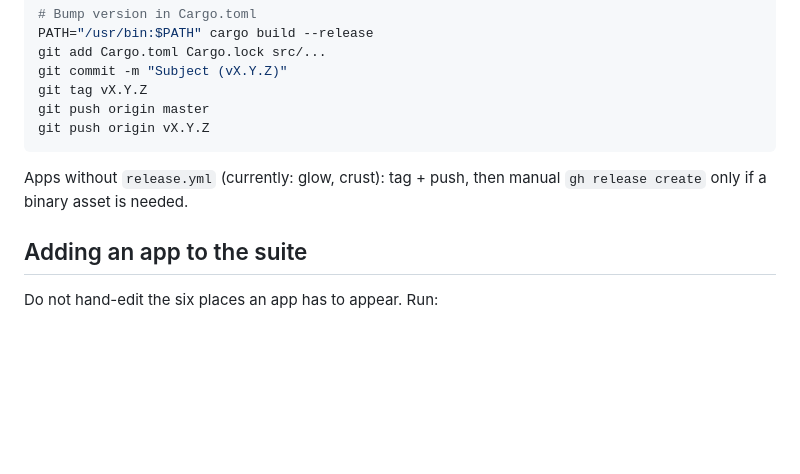
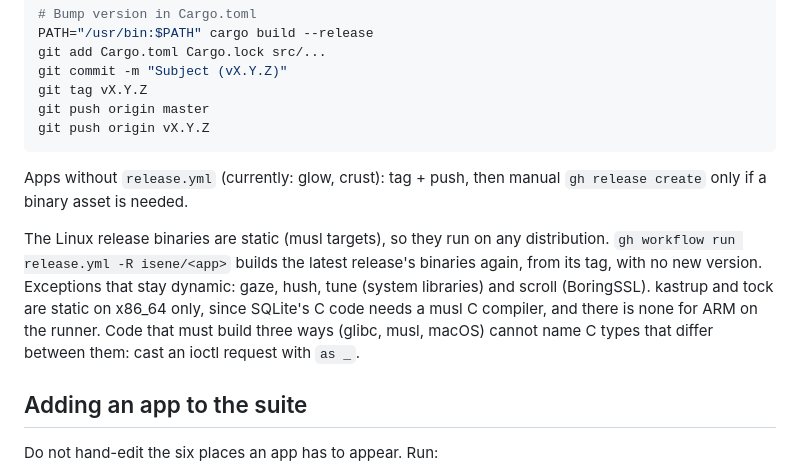
Before and after one commit to isene/fe2o3, a Markdown page: CLAUDE.md, the part around the change. Drawn GitHub-style; blank space fills up the shorter version.

Commit message:
Project notes: static release binaries and the rebuild by hand
Co-Authored-By: Claude Opus 5.5 <noreply@anthropic.com>

```diff
--- a/CLAUDE.md
+++ b/CLAUDE.md
@@ -193,6 +193,15 @@ git push origin vX.Y.Z
 Apps without `release.yml` (currently: glow, crust): tag + push, then
 manual `gh release create` only if a binary asset is needed.
 
+The Linux release binaries are static (musl targets), so they run on any
+distribution. `gh workflow run release.yml -R isene/<app>` builds the
+latest release's binaries again, from its tag, with no new version.
+Exceptions that stay dynamic: gaze, hush, tune (system libraries) and
+scroll (BoringSSL). kastrup and tock are static on x86_64 only, since
+SQLite's C code needs a musl C compiler, and there is none for ARM on the
+runner. Code that must build three ways (glibc, musl, macOS) cannot name
+C types that differ between them: cast an ioctl request with `as _`.
+
 ## Adding an app to the suite
 
 Do not hand-edit the six places an app has to appear. Run:
```
